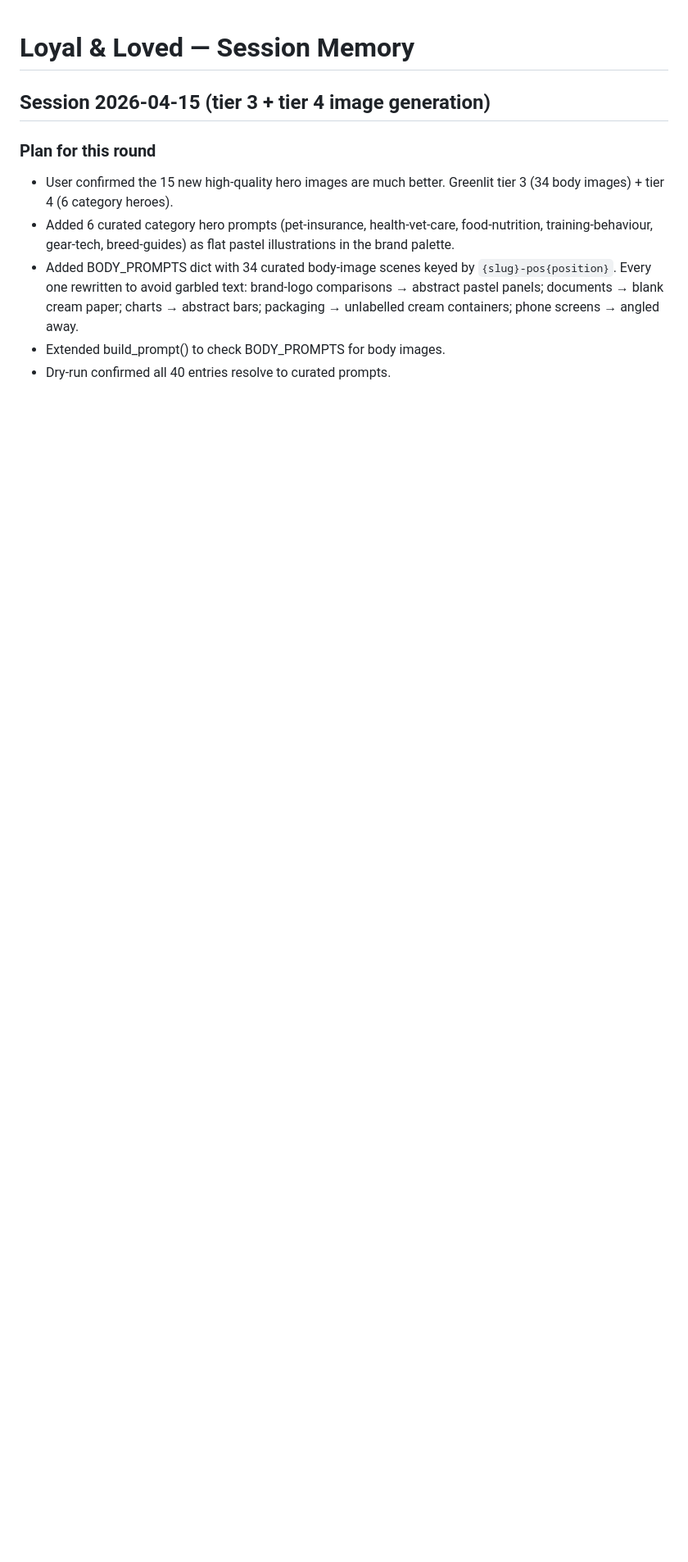
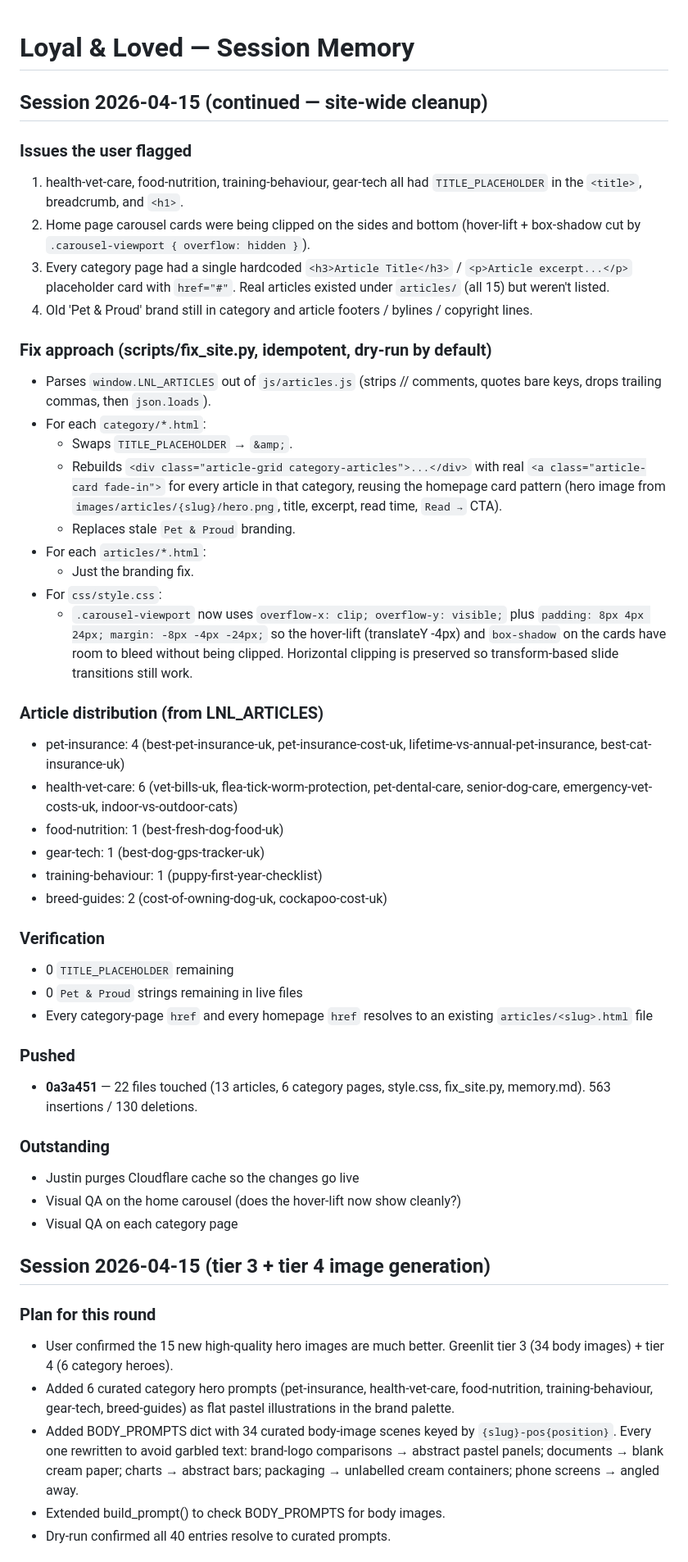
Before and after one commit to jlogan223/Loyal-and-Loved, a Markdown page: memory.md, the part around the change. Shown at 82% size. Rendered like a GitHub page; blank space fills up the shorter version.

Commit message:
Update memory.md with site-cleanup session notes

```diff
--- a/memory.md
+++ b/memory.md
@@ -1,4 +1,60 @@
 # Loyal & Loved — Session Memory
+
+## Session 2026-04-15 (continued — site-wide cleanup)
+
+### Issues the user flagged
+1. health-vet-care, food-nutrition, training-behaviour, gear-tech all
+   had `TITLE_PLACEHOLDER` in the `<title>`, breadcrumb, and `<h1>`.
+2. Home page carousel cards were being clipped on the sides and bottom
+   (hover-lift + box-shadow cut by `.carousel-viewport { overflow: hidden }`).
+3. Every category page had a single hardcoded `<h3>Article Title</h3>` /
+   `<p>Article excerpt...</p>` placeholder card with `href="#"`. Real
+   articles existed under `articles/` (all 15) but weren't listed.
+4. Old 'Pet & Proud' brand still in category and article footers /
+   bylines / copyright lines.
+
+### Fix approach (scripts/fix_site.py, idempotent, dry-run by default)
+- Parses `window.LNL_ARTICLES` out of `js/articles.js` (strips // comments,
+  quotes bare keys, drops trailing commas, then `json.loads`).
+- For each `category/*.html`:
+    - Swaps `TITLE_PLACEHOLDER` → `&amp;`.
+    - Rebuilds `<div class="article-grid category-articles">...</div>`
+      with real `<a class="article-card fade-in">` for every article in
+      that category, reusing the homepage card pattern (hero image from
+      `images/articles/{slug}/hero.png`, title, excerpt, read time,
+      `Read →` CTA).
+    - Replaces stale `Pet & Proud` branding.
+- For each `articles/*.html`:
+    - Just the branding fix.
+- For `css/style.css`:
+    - `.carousel-viewport` now uses `overflow-x: clip; overflow-y: visible;`
+      plus `padding: 8px 4px 24px; margin: -8px -4px -24px;` so the
+      hover-lift (translateY -4px) and `box-shadow` on the cards have
+      room to bleed without being clipped. Horizontal clipping is
+      preserved so transform-based slide transitions still work.
+
+### Article distribution (from LNL_ARTICLES)
+- pet-insurance: 4 (best-pet-insurance-uk, pet-insurance-cost-uk, lifetime-vs-annual-pet-insurance, best-cat-insurance-uk)
+- health-vet-care: 6 (vet-bills-uk, flea-tick-worm-protection, pet-dental-care, senior-dog-care, emergency-vet-costs-uk, indoor-vs-outdoor-cats)
+- food-nutrition: 1 (best-fresh-dog-food-uk)
+- gear-tech: 1 (best-dog-gps-tracker-uk)
+- training-behaviour: 1 (puppy-first-year-checklist)
+- breed-guides: 2 (cost-of-owning-dog-uk, cockapoo-cost-uk)
+
+### Verification
+- 0 `TITLE_PLACEHOLDER` remaining
+- 0 `Pet & Proud` strings remaining in live files
+- Every category-page `href` and every homepage `href` resolves to an
+  existing `articles/<slug>.html` file
+
+### Pushed
+- **0a3a451** — 22 files touched (13 articles, 6 category pages,
+  style.css, fix_site.py, memory.md). 563 insertions / 130 deletions.
+
+### Outstanding
+- Justin purges Cloudflare cache so the changes go live
+- Visual QA on the home carousel (does the hover-lift now show cleanly?)
+- Visual QA on each category page
 
 ## Session 2026-04-15 (tier 3 + tier 4 image generation)
 
```
